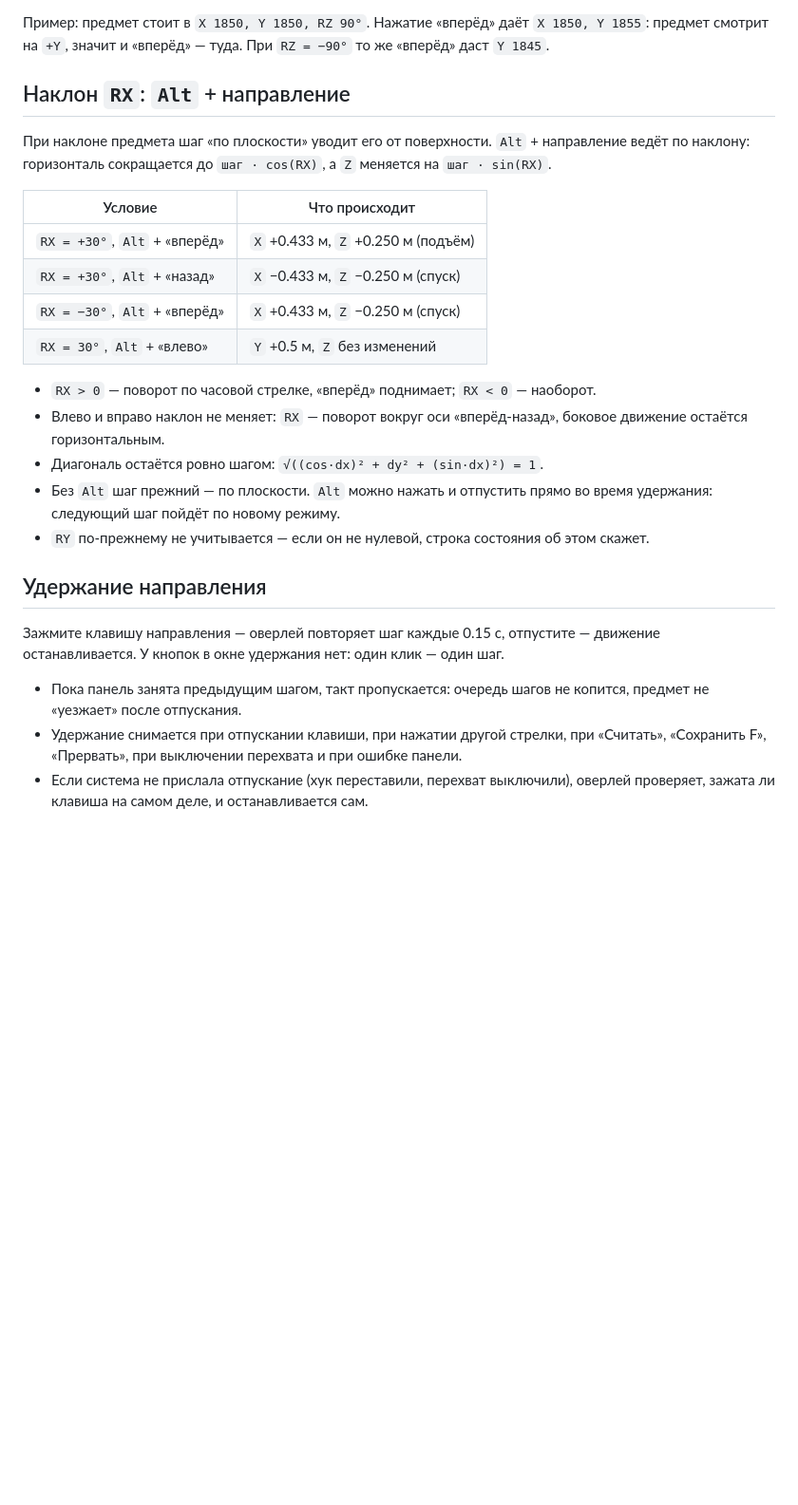
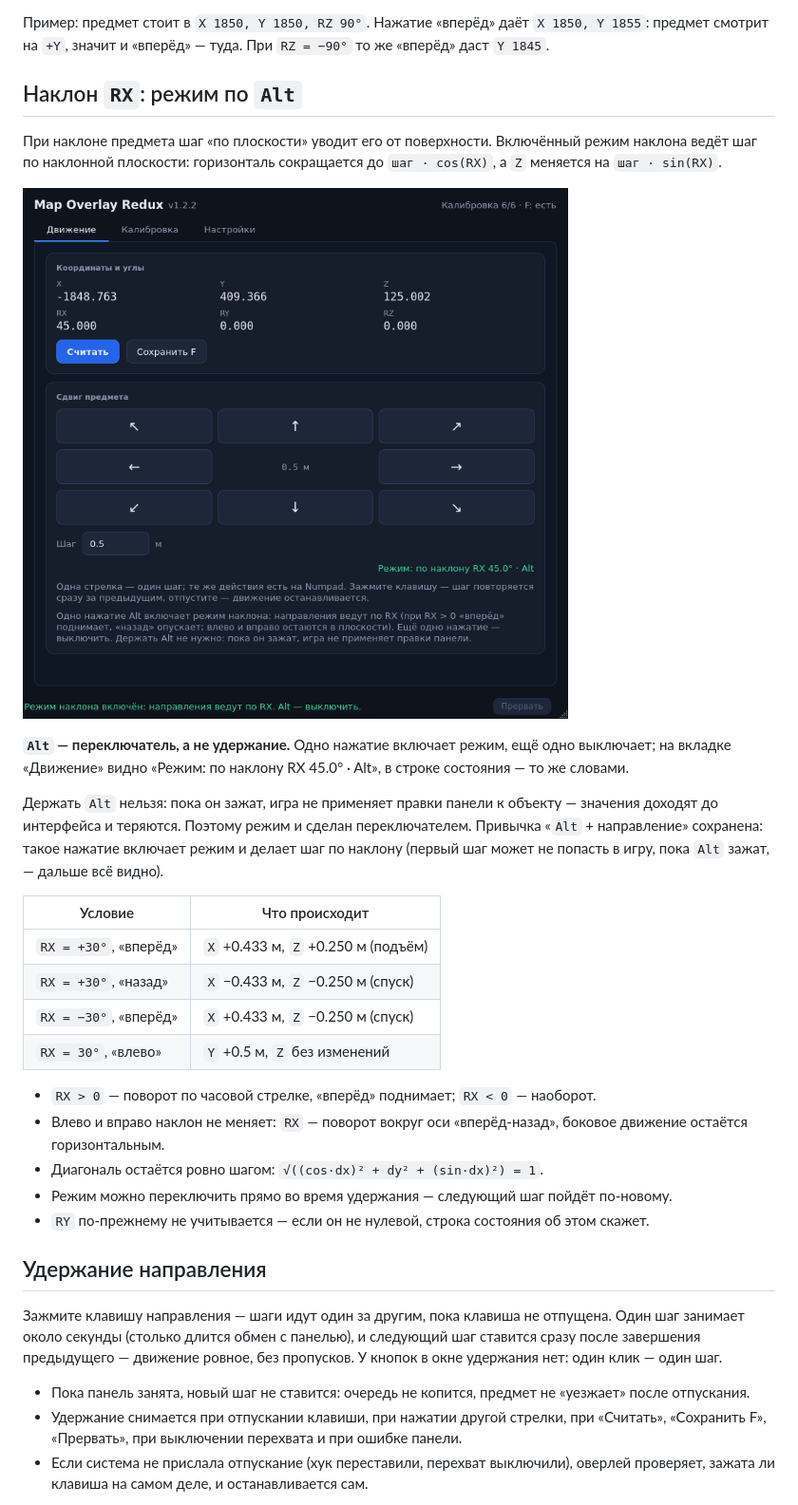
Before and after one commit to Ven4esters/Mappers-Overlay-Redux, a Markdown page: README.md, the part around one of its changes. Shown at 95% size. Rendered like a GitHub page; pictures changed too: docs/screenshot-tilt.png (added); blank space fills up the shorter version.

```diff
--- a/README.md
+++ b/README.md
@@ -49,34 +49,46 @@
 предмет смотрит на `+Y`, значит и «вперёд» — туда. При `RZ = −90°` то же «вперёд» даст
 `Y 1845`.
 
-## Наклон `RX`: `Alt` + направление
+## Наклон `RX`: режим по `Alt`
 
-При наклоне предмета шаг «по плоскости» уводит его от поверхности. `Alt` + направление
-ведёт по наклону: горизонталь сокращается до `шаг · cos(RX)`, а `Z` меняется на
-`шаг · sin(RX)`.
+При наклоне предмета шаг «по плоскости» уводит его от поверхности. Включённый режим
+наклона ведёт шаг по наклонной плоскости: горизонталь сокращается до `шаг · cos(RX)`,
+а `Z` меняется на `шаг · sin(RX)`.
+
+![Режим наклона включён](docs/screenshot-tilt.png)
+
+**`Alt` — переключатель, а не удержание.** Одно нажатие включает режим, ещё одно
+выключает; на вкладке «Движение» видно «Режим: по наклону RX 45.0° · Alt», в строке
+состояния — то же словами.
+
+Держать `Alt` нельзя: пока он зажат, игра не применяет правки панели к объекту —
+значения доходят до интерфейса и теряются. Поэтому режим и сделан переключателем.
+Привычка «`Alt` + направление» сохранена: такое нажатие включает режим и делает шаг
+по наклону (первый шаг может не попасть в игру, пока `Alt` зажат, — дальше всё видно).
 
 | Условие | Что происходит |
 | --- | --- |
-| `RX = +30°`, `Alt` + «вперёд» | `X` +0.433 м, `Z` +0.250 м (подъём) |
-| `RX = +30°`, `Alt` + «назад» | `X` −0.433 м, `Z` −0.250 м (спуск) |
-| `RX = −30°`, `Alt` + «вперёд» | `X` +0.433 м, `Z` −0.250 м (спуск) |
-| `RX = 30°`, `Alt` + «влево» | `Y` +0.5 м, `Z` без изменений |
+| `RX = +30°`, «вперёд» | `X` +0.433 м, `Z` +0.250 м (подъём) |
+| `RX = +30°`, «назад» | `X` −0.433 м, `Z` −0.250 м (спуск) |
+| `RX = −30°`, «вперёд» | `X` +0.433 м, `Z` −0.250 м (спуск) |
+| `RX = 30°`, «влево» | `Y` +0.5 м, `Z` без изменений |
 
 - `RX > 0` — поворот по часовой стрелке, «вперёд» поднимает; `RX < 0` — наоборот.
 - Влево и вправо наклон не меняет: `RX` — поворот вокруг оси «вперёд-назад», боковое
   движение остаётся горизонтальным.
 - Диагональ остаётся ровно шагом: `√((cos·dx)² + dy² + (sin·dx)²) = 1`.
-- Без `Alt` шаг прежний — по плоскости. `Alt` можно нажать и отпустить прямо во время
-  удержания: следующий шаг пойдёт по новому режиму.
+- Режим можно переключить прямо во время удержания — следующий шаг пойдёт по-новому.
 - `RY` по-прежнему не учитывается — если он не нулевой, строка состояния об этом скажет.
 
 ## Удержание направления
 
-Зажмите клавишу направления — оверлей повторяет шаг каждые 0.15 с, отпустите — движение
-останавливается. У кнопок в окне удержания нет: один клик — один шаг.
+Зажмите клавишу направления — шаги идут один за другим, пока клавиша не отпущена.
+Один шаг занимает около секунды (столько длится обмен с панелью), и следующий шаг
+ставится сразу после завершения предыдущего — движение ровное, без пропусков.
+У кнопок в окне удержания нет: один клик — один шаг.
 
-- Пока панель занята предыдущим шагом, такт пропускается: очередь шагов не копится,
-  предмет не «уезжает» после отпускания.
+- Пока панель занята, новый шаг не ставится: очередь не копится, предмет не «уезжает»
+  после отпускания.
 - Удержание снимается при отпускании клавиши, при нажатии другой стрелки, при «Считать»,
   «Сохранить F», «Прервать», при выключении перехвата и при ошибке панели.
 - Если система не прислала отпускание (хук переставили, перехват выключили), оверлей
```
Also changed, not shown: other parts of README.md (+7 -8 lines), CHANGELOG.md (+24 -0 lines), docs/adr/0010-tilt-toggle-and-hold-pacing.md (added, +49 -0 lines), docs/screenshot-calibration.png, docs/screenshot-movement.png, docs/screenshot-settings.png, 9 other files.
